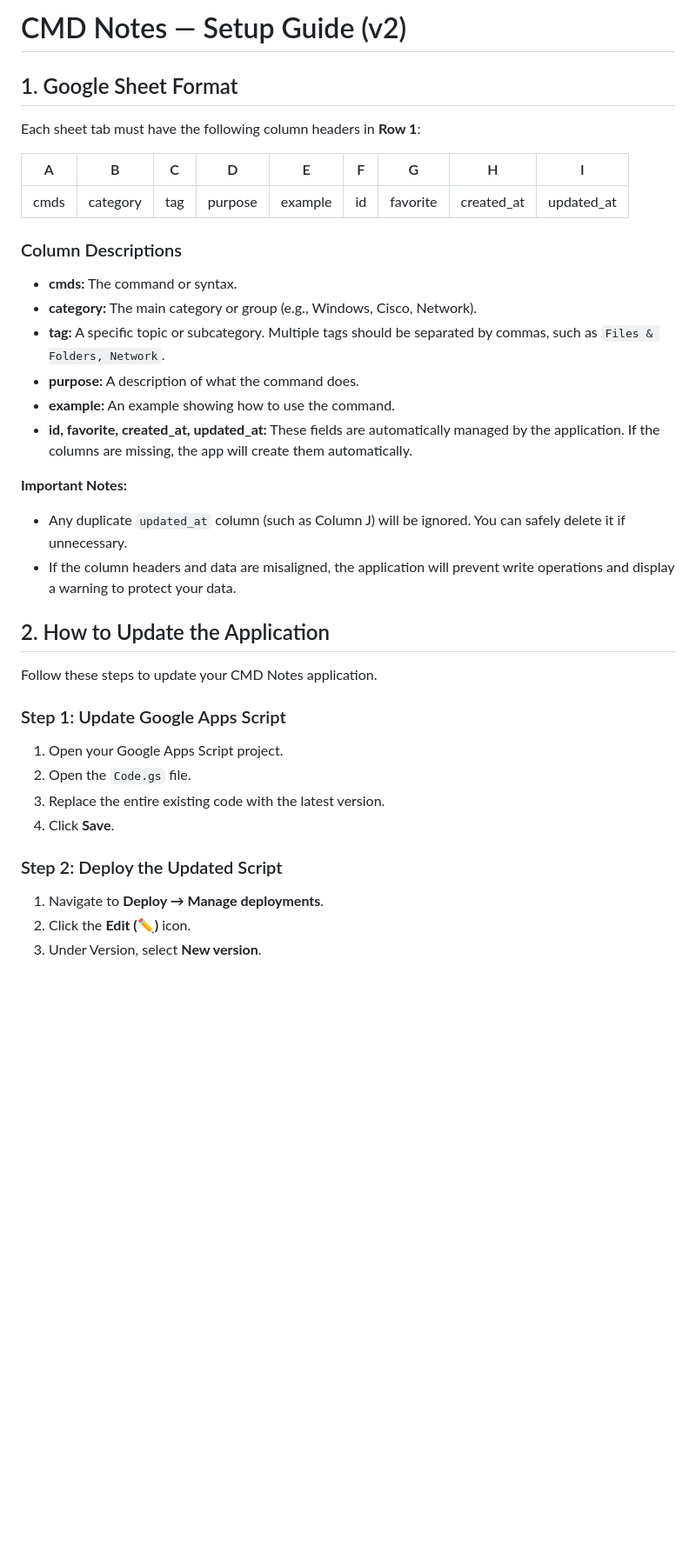
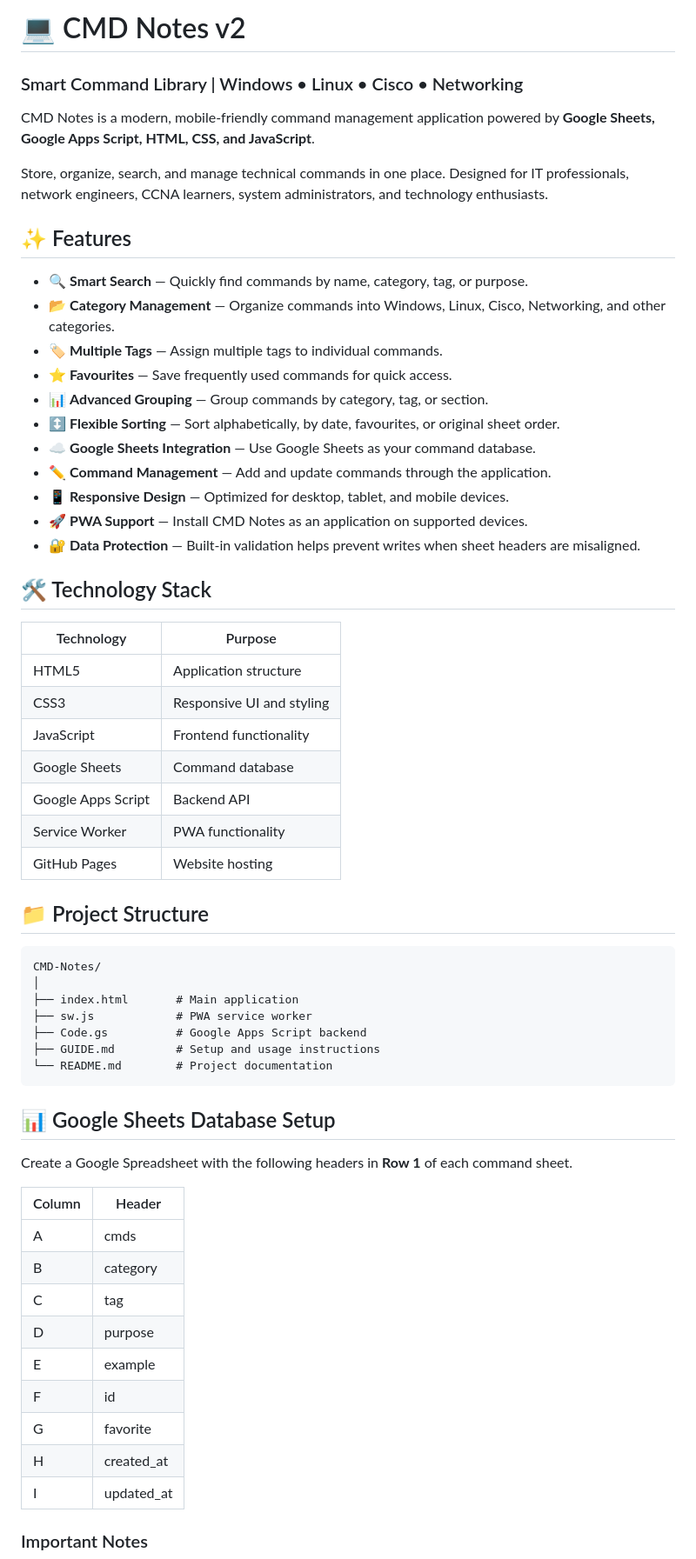
Before and after one commit to PraveenKumarmsk/cmdnotes, a Markdown page: README.md, the part around one of its changes. Shown at 87% size. GitHub-like rendering; blank space fills up the shorter version.

````diff
--- a/README.md
+++ b/README.md
@@ -1,39 +1,64 @@
-# CMD Notes — Setup Guide (v2)
+# 💻 CMD Notes v2
 
-## 1. Google Sheet Format
+### Smart Command Library | Windows • Linux • Cisco • Networking
 
-Each sheet tab must have the following column headers in **Row 1**:
+CMD Notes is a modern, mobile-friendly command management application powered by **Google Sheets, Google Apps Script, HTML, CSS, and JavaScript**.
 
-| A | B | C | D | E | F | G | H | I |
-|---|---|---|---|---|---|---|---|---|
-| cmds | category | tag | purpose | example | id | favorite | created_at | updated_at |
+Store, organize, search, and manage technical commands in one place. Designed for IT professionals, network engineers, CCNA learners, system administrators, and technology enthusiasts.
 
-### Column Descriptions
+## ✨ Features
 
-- **cmds:** The command or syntax.
-- **category:** The main category or group (e.g., Windows, Cisco, Network).
-- **tag:** A specific topic or subcategory. Multiple tags should be separated by commas, such as `Files & Folders, Network`.
-- **purpose:** A description of what the command does.
-- **example:** An example showing how to use the command.
-- **id, favorite, created_at, updated_at:** These fields are automatically managed by the application. If the columns are missing, the app will create them automatically.
+- 🔍 **Smart Search** — Quickly find commands by name, category, tag, or purpose.
+- 📂 **Category Management** — Organize commands into Windows, Linux, Cisco, Networking, and other categories.
+- 🏷️ **Multiple Tags** — Assign multiple tags to individual commands.
+- ⭐ **Favourites** — Save frequently used commands for quick access.
+- 📊 **Advanced Grouping** — Group commands by category, tag, or section.
+- ↕️ **Flexible Sorting** — Sort alphabetically, by date, favourites, or original sheet order.
+- ☁️ **Google Sheets Integration** — Use Google Sheets as your command database.
+- ✏️ **Command Management** — Add and update commands through the application.
+- 📱 **Responsive Design** — Optimized for desktop, tablet, and mobile devices.
+- 🚀 **PWA Support** — Install CMD Notes as an application on supported devices.
+- 🔐 **Data Protection** — Built-in validation helps prevent writes when sheet headers are misaligned.
 
-**Important Notes:**
-- Any duplicate `updated_at` column (such as Column J) will be ignored. You can safely delete it if unnecessary.
-- If the column headers and data are misaligned, the application will prevent write operations and display a warning to protect your data.
+## 🛠️ Technology Stack
 
-## 2. How to Update the Application
+| Technology | Purpose |
+|---|---|
+| HTML5 | Application structure |
+| CSS3 | Responsive UI and styling |
+| JavaScript | Frontend functionality |
+| Google Sheets | Command database |
+| Google Apps Script | Backend API |
+| Service Worker | PWA functionality |
+| GitHub Pages | Website hosting |
 
-Follow these steps to update your CMD Notes application.
+## 📁 Project Structure
 
-### Step 1: Update Google Apps Script
+```text
+CMD-Notes/
+│
+├── index.html       # Main application
+├── sw.js            # PWA service worker
+├── Code.gs          # Google Apps Script backend
+├── GUIDE.md         # Setup and usage instructions
+└── README.md        # Project documentation
+```
 
-1. Open your Google Apps Script project.
-2. Open the `Code.gs` file.
-3. Replace the entire existing code with the latest version.
-4. Click **Save**.
+## 📊 Google Sheets Database Setup
 
-### Step 2: Deploy the Updated Script
+Create a Google Spreadsheet with the following headers in **Row 1** of each command sheet.
 
-1. Navigate to **Deploy → Manage deployments**.
-2. Click the **Edit (✏️)** icon.
-3. Under Version, select **New version**.
+| Column | Header |
+|---|---|
+| A | cmds |
+| B | category |
+| C | tag |
+| D | purpose |
+| E | example |
+| F | id |
+| G | favorite |
+| H | created_at |
+| I | updated_at |
+
+### Important Notes
+
````
Also changed, not shown: other parts of README.md (+112 -90 lines).
